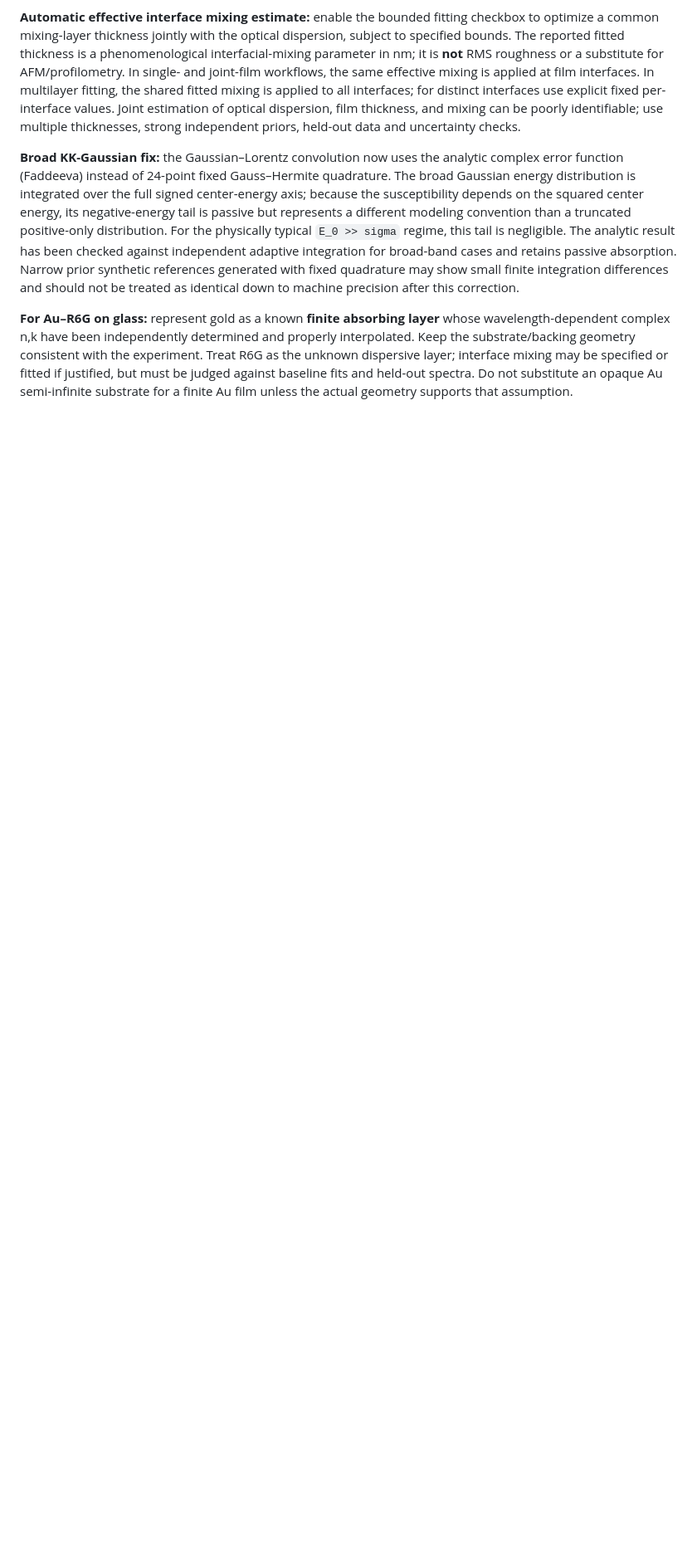
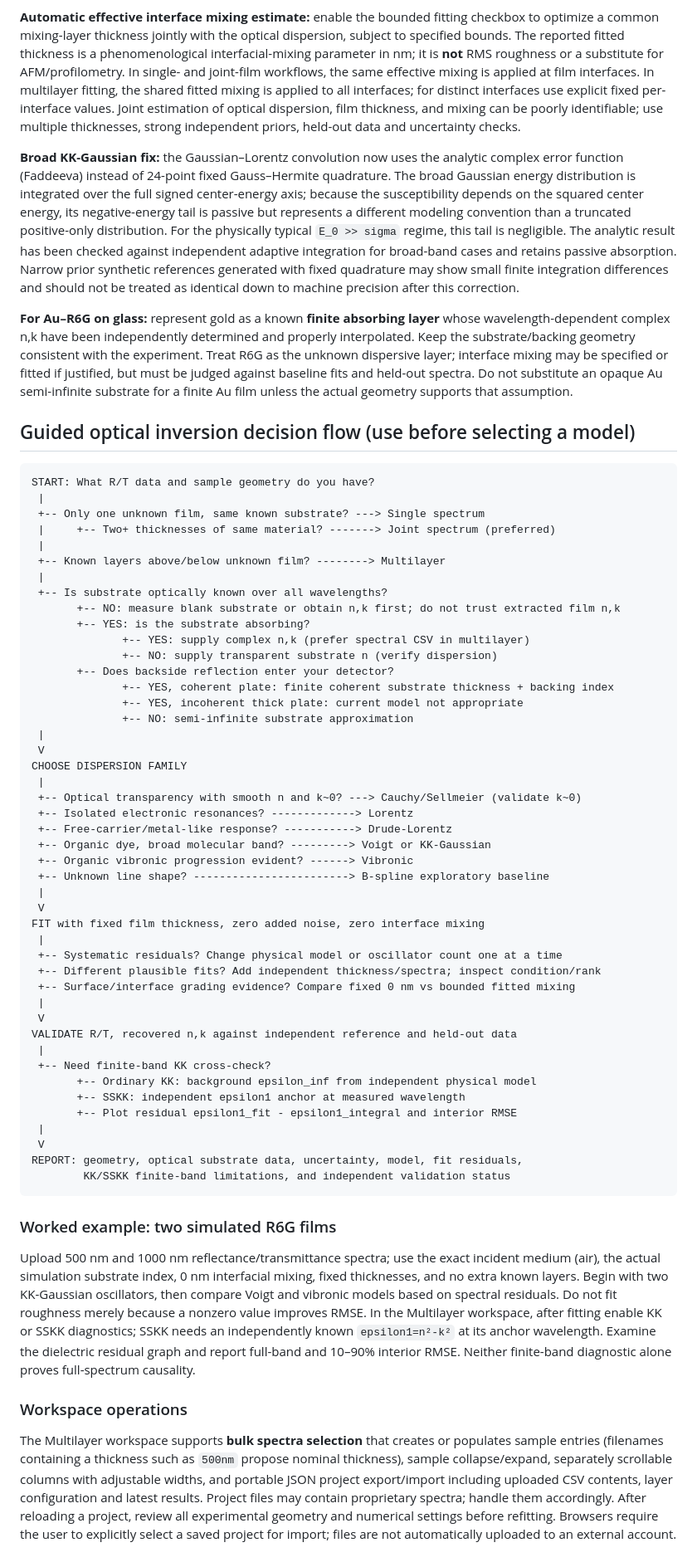
Before and after one commit to KofiOsae/optical-constants-lab, a Markdown page: TUTORIAL.md, the part around the change. Shown at 83% size. Drawn GitHub-style; blank space fills up the shorter version.

Commit message:
Add actionable geometry-to-model fitting decision flow and R6G worked protocol

````diff
--- a/TUTORIAL.md
+++ b/TUTORIAL.md
@@ -179,3 +179,62 @@ For measured samples, select a flat, optically polished, chemically compatible s
 **Broad KK-Gaussian fix:** the Gaussian–Lorentz convolution now uses the analytic complex error function (Faddeeva) instead of 24-point fixed Gauss–Hermite quadrature. The broad Gaussian energy distribution is integrated over the full signed center-energy axis; because the susceptibility depends on the squared center energy, its negative-energy tail is passive but represents a different modeling convention than a truncated positive-only distribution. For the physically typical `E_0 >> sigma` regime, this tail is negligible. The analytic result has been checked against independent adaptive integration for broad-band cases and retains passive absorption. Narrow prior synthetic references generated with fixed quadrature may show small finite integration differences and should not be treated as identical down to machine precision after this correction.
 
 **For Au–R6G on glass:** represent gold as a known **finite absorbing layer** whose wavelength-dependent complex n,k have been independently determined and properly interpolated. Keep the substrate/backing geometry consistent with the experiment. Treat R6G as the unknown dispersive layer; interface mixing may be specified or fitted if justified, but must be judged against baseline fits and held-out spectra. Do not substitute an opaque Au semi-infinite substrate for a finite Au film unless the actual geometry supports that assumption.
+
+
+## Guided optical inversion decision flow (use before selecting a model)
+
+```text
+START: What R/T data and sample geometry do you have?
+ |
+ +-- Only one unknown film, same known substrate? ---> Single spectrum
+ |     +-- Two+ thicknesses of same material? -------> Joint spectrum (preferred)
+ |
+ +-- Known layers above/below unknown film? --------> Multilayer
+ |
+ +-- Is substrate optically known over all wavelengths?
+       +-- NO: measure blank substrate or obtain n,k first; do not trust extracted film n,k
+       +-- YES: is the substrate absorbing?
+              +-- YES: supply complex n,k (prefer spectral CSV in multilayer)
+              +-- NO: supply transparent substrate n (verify dispersion)
+       +-- Does backside reflection enter your detector?
+              +-- YES, coherent plate: finite coherent substrate thickness + backing index
+              +-- YES, incoherent thick plate: current model not appropriate
+              +-- NO: semi-infinite substrate approximation
+ |
+ V
+CHOOSE DISPERSION FAMILY
+ |
+ +-- Optical transparency with smooth n and k~0? ---> Cauchy/Sellmeier (validate k~0)
+ +-- Isolated electronic resonances? -------------> Lorentz
+ +-- Free-carrier/metal-like response? -----------> Drude-Lorentz
+ +-- Organic dye, broad molecular band? ---------> Voigt or KK-Gaussian
+ +-- Organic vibronic progression evident? ------> Vibronic
+ +-- Unknown line shape? ------------------------> B-spline exploratory baseline
+ |
+ V
+FIT with fixed film thickness, zero added noise, zero interface mixing
+ |
+ +-- Systematic residuals? Change physical model or oscillator count one at a time
+ +-- Different plausible fits? Add independent thickness/spectra; inspect condition/rank
+ +-- Surface/interface grading evidence? Compare fixed 0 nm vs bounded fitted mixing
+ |
+ V
+VALIDATE R/T, recovered n,k against independent reference and held-out data
+ |
+ +-- Need finite-band KK cross-check?
+       +-- Ordinary KK: background epsilon_inf from independent physical model
+       +-- SSKK: independent epsilon1 anchor at measured wavelength
+       +-- Plot residual epsilon1_fit - epsilon1_integral and interior RMSE
+ |
+ V
+REPORT: geometry, optical substrate data, uncertainty, model, fit residuals,
+        KK/SSKK finite-band limitations, and independent validation status
+```
+
+### Worked example: two simulated R6G films
+
+Upload 500 nm and 1000 nm reflectance/transmittance spectra; use the exact incident medium (air), the actual simulation substrate index, 0 nm interfacial mixing, fixed thicknesses, and no extra known layers. Begin with two KK-Gaussian oscillators, then compare Voigt and vibronic models based on spectral residuals. Do not fit roughness merely because a nonzero value improves RMSE. In the Multilayer workspace, after fitting enable KK or SSKK diagnostics; SSKK needs an independently known `epsilon1=n²-k²` at its anchor wavelength. Examine the dielectric residual graph and report full-band and 10–90% interior RMSE. Neither finite-band diagnostic alone proves full-spectrum causality.
+
+### Workspace operations
+
+The Multilayer workspace supports **bulk spectra selection** that creates or populates sample entries (filenames containing a thickness such as `500nm` propose nominal thickness), sample collapse/expand, separately scrollable columns with adjustable widths, and portable JSON project export/import including uploaded CSV contents, layer configuration and latest results. Project files may contain proprietary spectra; handle them accordingly. After reloading a project, review all experimental geometry and numerical settings before refitting. Browsers require the user to explicitly select a saved project for import; files are not automatically uploaded to an external account.
````
